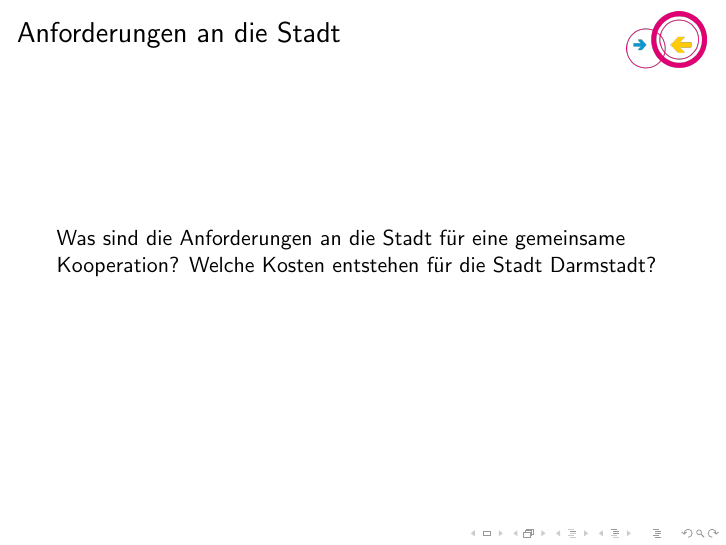
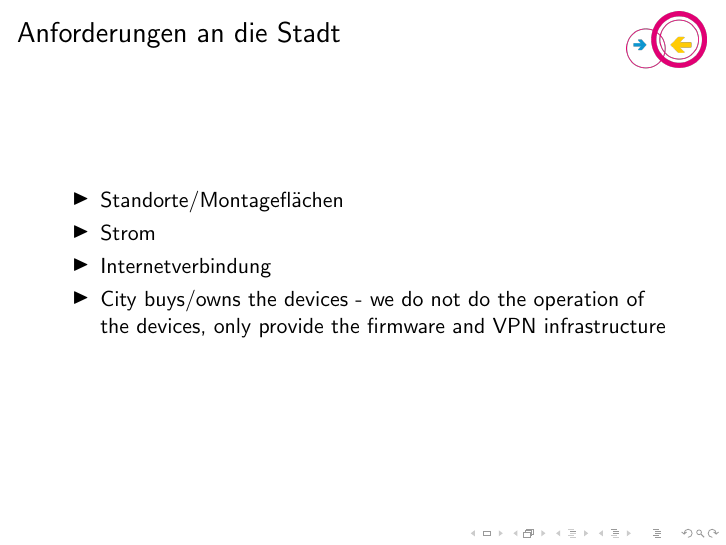
Before and after one commit to freifunk-darmstadt/presentations, LaTeX slides (2015-01-29_DA_IT_Abteilung.tex): page 11 of 13. Compiled offline with pdfLaTeX.

Commit message:
added requirements

```diff
--- a/2015-01-29_DA_IT_Abteilung.tex
+++ b/2015-01-29_DA_IT_Abteilung.tex
@@ -110,8 +110,12 @@ Wie sieht die Leistungsfähigkeit der technischen Lösung am Beispiel Luisenplat
 
 \section{Anforderungen an die Stadt}
 \begin{frame}{Anforderungen an die Stadt}
-Was sind die Anforderungen an die Stadt für eine gemeinsame Kooperation?
-Welche Kosten entstehen für die Stadt Darmstadt?
+\begin{itemize}
+\item{Standorte/Montageflächen}
+\item{Strom}
+\item{Internetverbindung}
+\item{City buys/owns the devices - we do not do the operation of the devices, only provide the firmware and VPN infrastructure}
+\end{itemize}
 \end{frame}
 
 \section{Betrieb}
```
Also changed, not shown: 2015-01-29_DA_IT_Abteilung.pdf.
